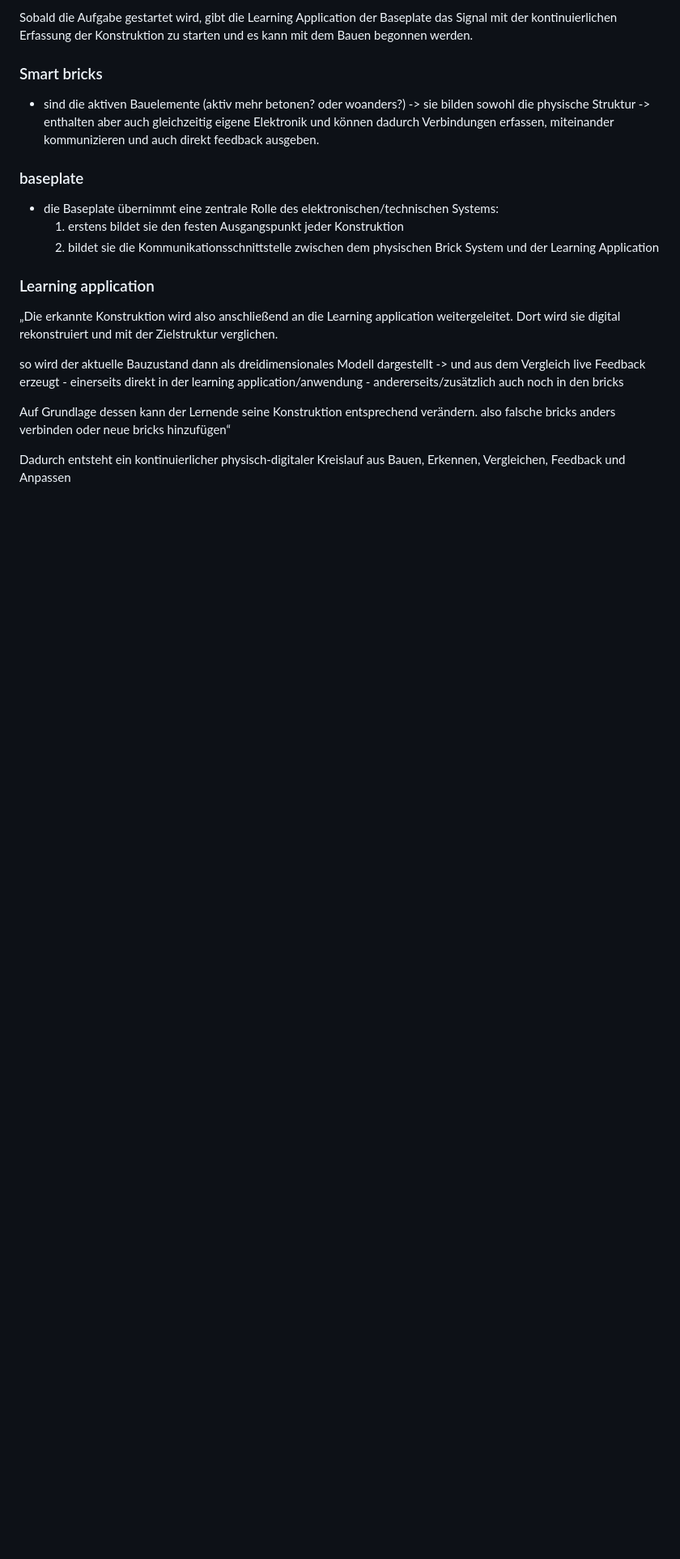
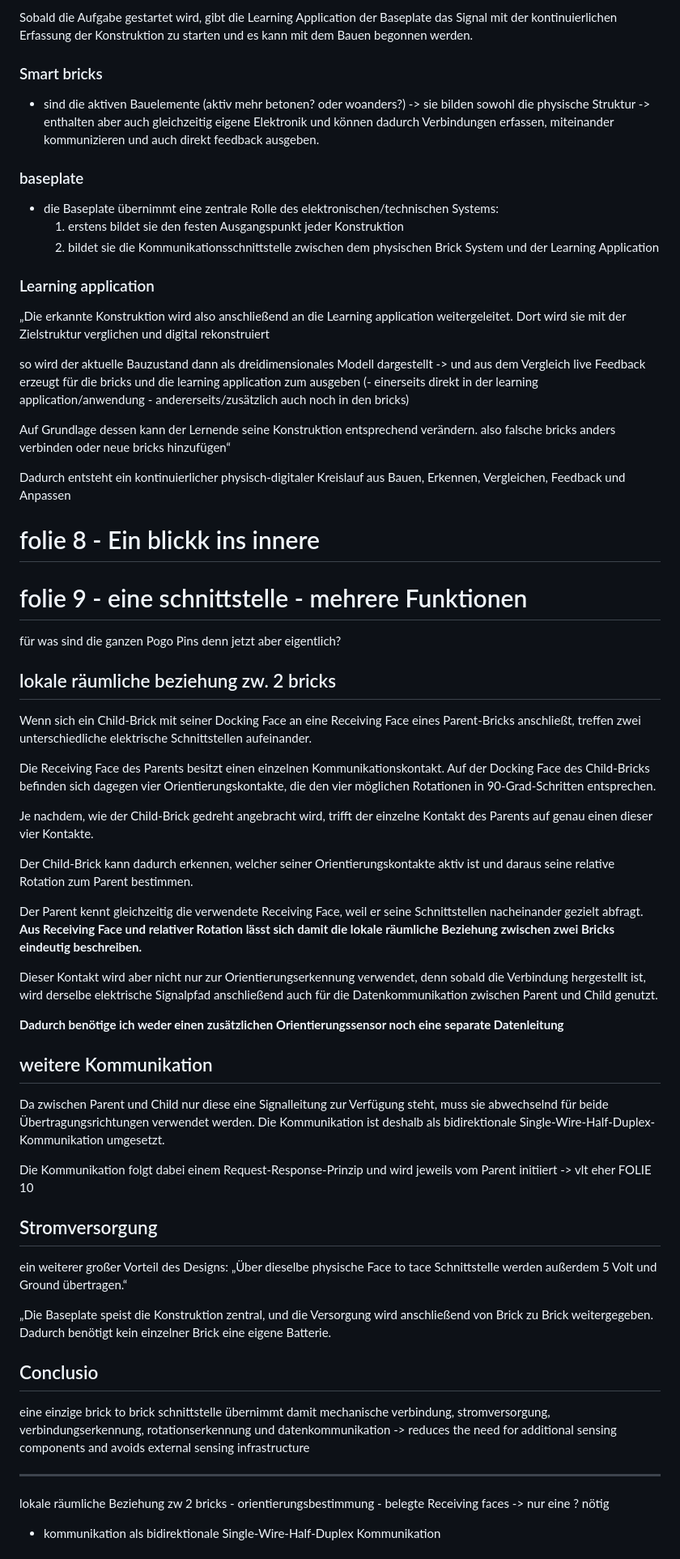
Before and after one commit to elsp02/cubes-platformIO, a Markdown page: doc/präsentation_text.md, the part around one of its changes. Shown at 81% size. Rendered like a GitHub page; blank space fills up the shorter version.

```diff
--- a/doc/präsentation_text.md
+++ b/doc/präsentation_text.md
@@ -178,13 +128,60 @@ Sobald die Aufgabe gestartet wird, gibt die Learning Application der Baseplate d
     3. bildet sie die Kommunikationsschnittstelle zwischen dem physischen Brick System und der Learning Application
 
 ### Learning application
-„Die erkannte Konstruktion wird also anschließend an die Learning application weitergeleitet. Dort wird sie digital rekonstruiert und mit der Zielstruktur verglichen.
+„Die erkannte Konstruktion wird also anschließend an die Learning application weitergeleitet. Dort wird sie mit der Zielstruktur verglichen und digital rekonstruiert
 
 so wird der aktuelle Bauzustand dann als dreidimensionales Modell dargestellt
-    -> und aus dem Vergleich live Feedback erzeugt
-        - einerseits direkt in der learning application/anwendung
-        - andererseits/zusätzlich auch noch in den bricks
+    -> und aus dem Vergleich live Feedback erzeugt für die bricks und die learning application zum ausgeben
+        (- einerseits direkt in der learning application/anwendung
+        - andererseits/zusätzlich auch noch in den bricks)
 
 Auf Grundlage dessen kann der Lernende seine Konstruktion entsprechend verändern. also falsche bricks anders verbinden oder neue bricks hinzufügen“
 
 Dadurch entsteht ein kontinuierlicher physisch-digitaler Kreislauf aus Bauen, Erkennen, Vergleichen, Feedback und Anpassen
+
+# folie 8 - Ein blickk ins innere
+
+
+# folie 9 - eine schnittstelle - mehrere Funktionen
+für was sind die ganzen Pogo Pins denn jetzt aber eigentlich?
+
+## lokale räumliche beziehung zw. 2 bricks
+Wenn sich ein Child-Brick mit seiner Docking Face an eine Receiving Face eines Parent-Bricks anschließt, treffen zwei unterschiedliche elektrische Schnittstellen aufeinander.
+
+Die Receiving Face des Parents besitzt einen einzelnen Kommunikationskontakt. Auf der Docking Face des Child-Bricks befinden sich dagegen vier Orientierungskontakte, die den vier möglichen Rotationen in 90-Grad-Schritten entsprechen.
+
+Je nachdem, wie der Child-Brick gedreht angebracht wird, trifft der einzelne Kontakt des Parents auf genau einen dieser vier Kontakte.
+
+Der Child-Brick kann dadurch erkennen, welcher seiner Orientierungskontakte aktiv ist und daraus seine relative Rotation zum Parent bestimmen.
+
+Der Parent kennt gleichzeitig die verwendete Receiving Face, weil er seine Schnittstellen nacheinander gezielt abfragt. **Aus Receiving Face und relativer Rotation lässt sich damit die lokale räumliche Beziehung zwischen zwei Bricks eindeutig beschreiben.**
+
+Dieser Kontakt wird aber nicht nur zur Orientierungserkennung verwendet, denn sobald die Verbindung hergestellt ist, wird derselbe elektrische Signalpfad anschließend auch für die Datenkommunikation zwischen Parent und Child genutzt.
+
+**Dadurch benötige ich weder einen zusätzlichen Orientierungssensor noch eine separate Datenleitung**
+
+## weitere Kommunikation
+Da zwischen Parent und Child nur diese eine Signalleitung zur Verfügung steht, muss sie abwechselnd für beide Übertragungsrichtungen verwendet werden. Die Kommunikation ist deshalb als bidirektionale Single-Wire-Half-Duplex-Kommunikation umgesetzt.
+
+Die Kommunikation folgt dabei einem Request-Response-Prinzip und wird jeweils vom Parent initiiert -> vlt eher FOLIE 10
+
+## Stromversorgung
+ein weiterer großer Vorteil des Designs:
+„Über dieselbe physische Face to tace Schnittstelle werden außerdem 5 Volt und Ground übertragen.“
+
+„Die Baseplate speist die Konstruktion zentral, und die Versorgung wird anschließend von Brick zu Brick weitergegeben. Dadurch benötigt kein einzelner Brick eine eigene Batterie.
+
+## Conclusio
+eine einzige brick to brick schnittstelle übernimmt damit mechanische verbindung, stromversorgung, verbindungserkennung, rotationserkennung und datenkommunikation
+-> reduces the need for additional sensing components and avoids external sensing
+infrastructure
+
+---
+lokale räumliche Beziehung zw 2 bricks
+    - orientierungsbestimmung
+    - belegte Receiving faces
+-> nur eine ? nötig
+
+- kommunikation als bidirektionale Single-Wire-Half-Duplex Kommunikation
+
+
```
Also changed, not shown: other parts of doc/präsentation_text.md (+63 -60 lines).
